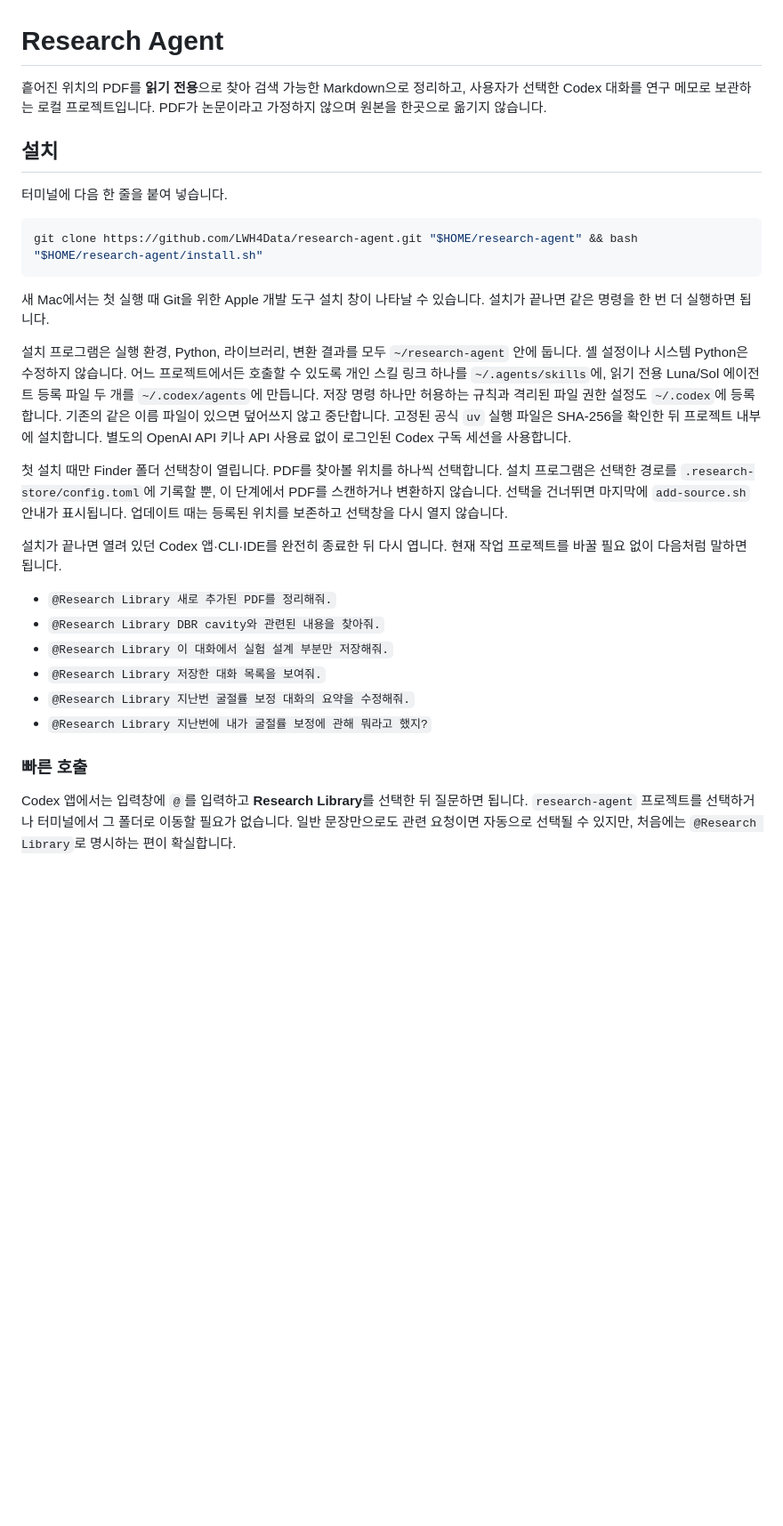
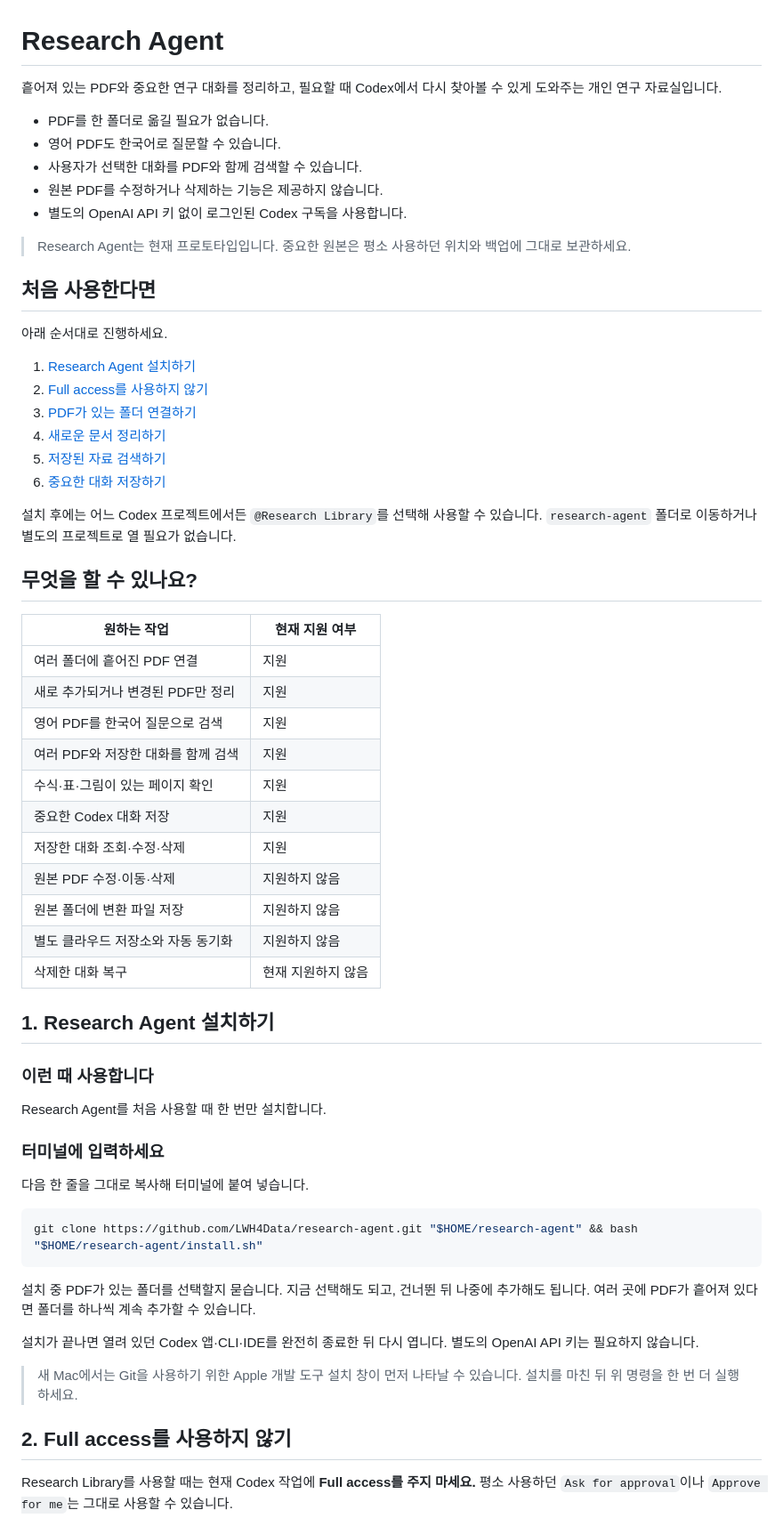
Before and after one commit to LWH4Data/research-agent, a Markdown page: README.md, the part around one of its changes. Shown at 89% size. Drawn GitHub-style; blank space fills up the shorter version.

Commit message:
Rewrite README for end users

````diff
--- a/README.md
+++ b/README.md
@@ -1,51 +1,75 @@
 # Research Agent
 
-흩어진 위치의 PDF를 **읽기 전용**으로 찾아 검색 가능한 Markdown으로
-정리하고, 사용자가 선택한 Codex 대화를 연구 메모로 보관하는 로컬
-프로젝트입니다. PDF가 논문이라고 가정하지 않으며 원본을 한곳으로 옮기지
-않습니다.
+흩어져 있는 PDF와 중요한 연구 대화를 정리하고, 필요할 때 Codex에서 다시
+찾아볼 수 있게 도와주는 개인 연구 자료실입니다.
 
-## 설치
+- PDF를 한 폴더로 옮길 필요가 없습니다.
+- 영어 PDF도 한국어로 질문할 수 있습니다.
+- 사용자가 선택한 대화를 PDF와 함께 검색할 수 있습니다.
+- 원본 PDF를 수정하거나 삭제하는 기능은 제공하지 않습니다.
+- 별도의 OpenAI API 키 없이 로그인된 Codex 구독을 사용합니다.
 
-터미널에 다음 한 줄을 붙여 넣습니다.
+> Research Agent는 현재 프로토타입입니다. 중요한 원본은 평소 사용하던
+> 위치와 백업에 그대로 보관하세요.
+
+## 처음 사용한다면
+
+아래 순서대로 진행하세요.
+
+1. [Research Agent 설치하기](#1-research-agent-설치하기)
+2. [Full access를 사용하지 않기](#2-full-access를-사용하지-않기)
+3. [PDF가 있는 폴더 연결하기](#3-pdf가-있는-폴더-연결하기)
+4. [새로운 문서 정리하기](#4-새로운-문서-정리하기)
+5. [저장된 자료 검색하기](#5-저장된-자료-검색하기)
+6. [중요한 대화 저장하기](#6-중요한-대화-저장하기)
+
+설치 후에는 어느 Codex 프로젝트에서든 `@Research Library`를 선택해 사용할
+수 있습니다. `research-agent` 폴더로 이동하거나 별도의 프로젝트로 열 필요가
+없습니다.
+
+## 무엇을 할 수 있나요?
+
+| 원하는 작업 | 현재 지원 여부 |
+| --- | --- |
+| 여러 폴더에 흩어진 PDF 연결 | 지원 |
+| 새로 추가되거나 변경된 PDF만 정리 | 지원 |
+| 영어 PDF를 한국어 질문으로 검색 | 지원 |
+| 여러 PDF와 저장한 대화를 함께 검색 | 지원 |
+| 수식·표·그림이 있는 페이지 확인 | 지원 |
+| 중요한 Codex 대화 저장 | 지원 |
+| 저장한 대화 조회·수정·삭제 | 지원 |
+| 원본 PDF 수정·이동·삭제 | 지원하지 않음 |
+| 원본 폴더에 변환 파일 저장 | 지원하지 않음 |
+| 별도 클라우드 저장소와 자동 동기화 | 지원하지 않음 |
+| 삭제한 대화 복구 | 현재 지원하지 않음 |
+
+## 1. Research Agent 설치하기
+
+### 이런 때 사용합니다
+
+Research Agent를 처음 사용할 때 한 번만 설치합니다.
+
+### 터미널에 입력하세요
+
+다음 한 줄을 그대로 복사해 터미널에 붙여 넣습니다.
 
 ```sh
 git clone https://github.com/LWH4Data/research-agent.git "$HOME/research-agent" && bash "$HOME/research-agent/install.sh"
 ```
 
-새 Mac에서는 첫 실행 때 Git을 위한 Apple 개발 도구 설치 창이 나타날 수
-있습니다. 설치가 끝나면 같은 명령을 한 번 더 실행하면 됩니다.
-
-설치 프로그램은 실행 환경, Python, 라이브러리, 변환 결과를 모두
-`~/research-agent` 안에 둡니다. 셸 설정이나 시스템 Python은 수정하지
-않습니다. 어느 프로젝트에서든 호출할 수 있도록 개인 스킬 링크 하나를
-`~/.agents/skills`에, 읽기 전용 Luna/Sol 에이전트 등록 파일 두 개를
-`~/.codex/agents`에 만듭니다. 저장 명령 하나만 허용하는 규칙과 격리된
-파일 권한 설정도 `~/.codex`에 등록합니다. 기존의 같은 이름 파일이 있으면
-덮어쓰지 않고 중단합니다. 고정된 공식 `uv` 실행 파일은 SHA-256을 확인한 뒤
-프로젝트 내부에 설치합니다. 별도의 OpenAI API 키나 API 사용료 없이 로그인된
-Codex 구독 세션을 사용합니다.
-
-첫 설치 때만 Finder 폴더 선택창이 열립니다. PDF를 찾아볼 위치를 하나씩
-선택합니다. 설치 프로그램은 선택한 경로를 `.research-store/config.toml`에 기록할 뿐,
-이 단계에서 PDF를 스캔하거나 변환하지 않습니다. 선택을 건너뛰면 마지막에
-`add-source.sh` 안내가 표시됩니다. 업데이트 때는 등록된 위치를 보존하고
-선택창을 다시 열지 않습니다.
+설치 중 PDF가 있는 폴더를 선택할지 묻습니다. 지금 선택해도 되고, 건너뛴
+뒤 나중에 추가해도 됩니다. 여러 곳에 PDF가 흩어져 있다면 폴더를 하나씩
+계속 추가할 수 있습니다.
 
 설치가 끝나면 열려 있던 Codex 앱·CLI·IDE를 완전히 종료한 뒤 다시 엽니다.
-현재 작업 프로젝트를 바꿀 필요 없이 다음처럼 말하면 됩니다.
+별도의 OpenAI API 키는 필요하지 않습니다.
 
-- `@Research Library 새로 추가된 PDF를 정리해줘.`
-- `@Research Library DBR cavity와 관련된 내용을 찾아줘.`
-- `@Research Library 이 대화에서 실험 설계 부분만 저장해줘.`
-- `@Research Library 저장한 대화 목록을 보여줘.`
-- `@Research Library 지난번 굴절률 보정 대화의 요약을 수정해줘.`
-- `@Research Library 지난번에 내가 굴절률 보정에 관해 뭐라고 했지?`
+> 새 Mac에서는 Git을 사용하기 위한 Apple 개발 도구 설치 창이 먼저 나타날
+> 수 있습니다. 설치를 마친 뒤 위 명령을 한 번 더 실행하세요.
 
-### 빠른 호출
+## 2. Full access를 사용하지 않기
 
-Codex 앱에서는 입력창에 `@`를 입력하고 **Research Library**를 선택한 뒤
-질문하면 됩니다. `research-agent` 프로젝트를 선택하거나 터미널에서 그
-폴더로 이동할 필요가 없습니다. 일반 문장만으로도 관련 요청이면 자동으로
-선택될 수 있지만, 처음에는 `@Research Library`로 명시하는 편이 확실합니다.
+Research Library를 사용할 때는 현재 Codex 작업에 **Full access를 주지
+마세요.** 평소 사용하던 `Ask for approval`이나 `Approve for me`는 그대로
+사용할 수 있습니다.
 
````
Also changed, not shown: other parts of README.md (+276 -158 lines).
